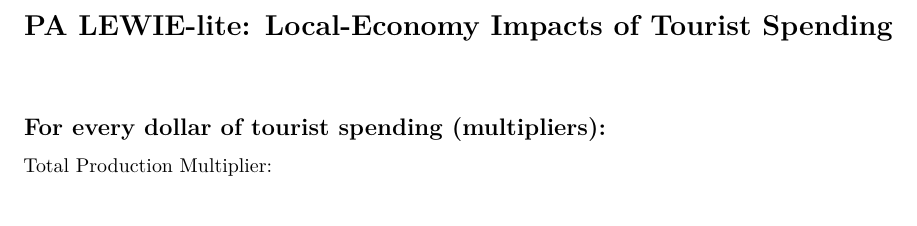
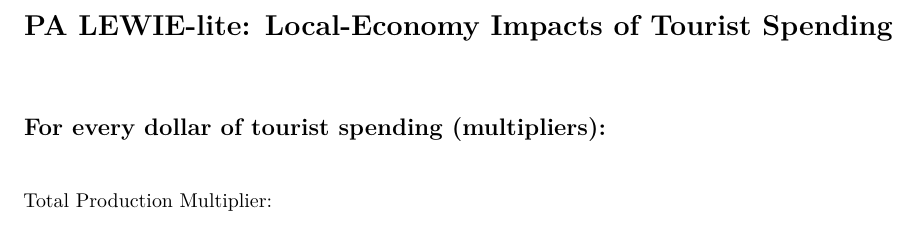
Before and after one commit to jkagin/LEWIE-Lite_repo, an R Markdown document (app_current/report.Rmd): part of page 1 of 10, cut so that both start at the same text. Rendered offline with R 4.5, knitr and Pandoc, then LaTeX, with nearby package versions; some code elsewhere in the file could not run offline.

Commit message:
Update report.Rmd

````diff
--- a/app_current/report.Rmd
+++ b/app_current/report.Rmd
@@ -52,6 +52,8 @@
 &nbsp;
 
 ## For every dollar of tourist spending (multipliers):
+
+&nbsp;
 
 Total Production Multiplier:
 ```{r echo=FALSE, comment=NA}
````
